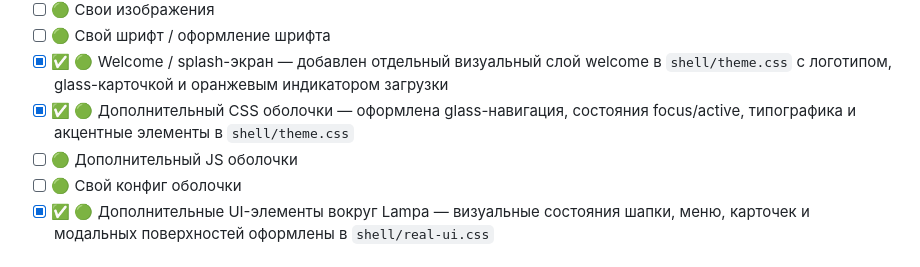
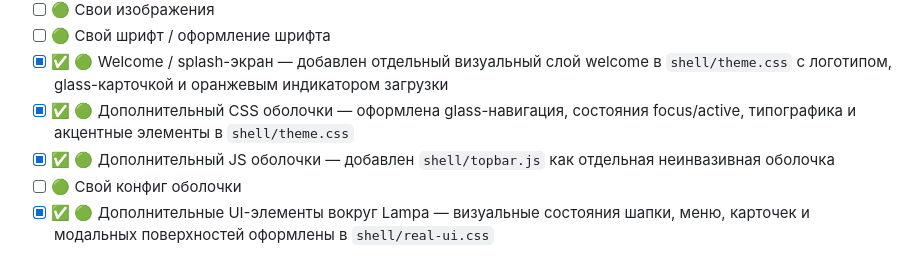
Before and after one commit to NeoriTV/Neori, a Markdown page: SHELL_CHECKLIST.md, the part around the change. GitHub-like rendering.

Commit message:
Mark non-invasive topbar shell as added

```diff
--- a/SHELL_CHECKLIST.md
+++ b/SHELL_CHECKLIST.md
@@ -16,7 +16,7 @@
 - [ ] 🟢 Свой шрифт / оформление шрифта
 - [x] ✅ 🟢 Welcome / splash-экран — добавлен отдельный визуальный слой welcome в `shell/theme.css` с логотипом, glass-карточкой и оранжевым индикатором загрузки
 - [x] ✅ 🟢 Дополнительный CSS оболочки — оформлена glass-навигация, состояния focus/active, типографика и акцентные элементы в `shell/theme.css`
-- [ ] 🟢 Дополнительный JS оболочки
+- [x] ✅ 🟢 Дополнительный JS оболочки — добавлен `shell/topbar.js` как отдельная неинвазивная оболочка
 - [ ] 🟢 Свой конфиг оболочки
 - [x] ✅ 🟢 Дополнительные UI-элементы вокруг Lampa — визуальные состояния шапки, меню, карточек и модальных поверхностей оформлены в `shell/real-ui.css`
 
```
